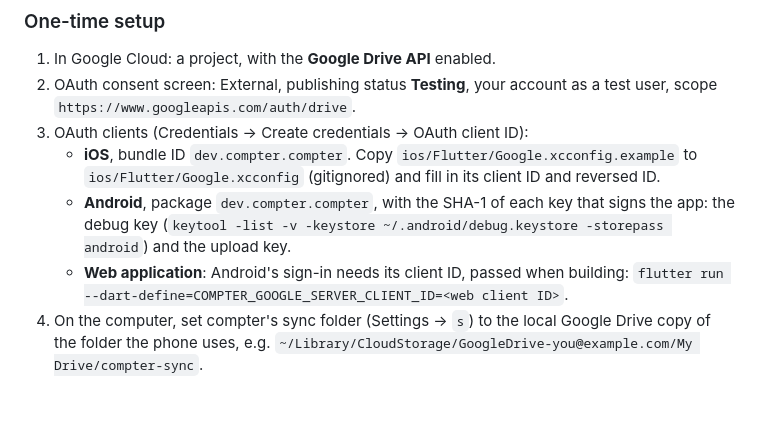
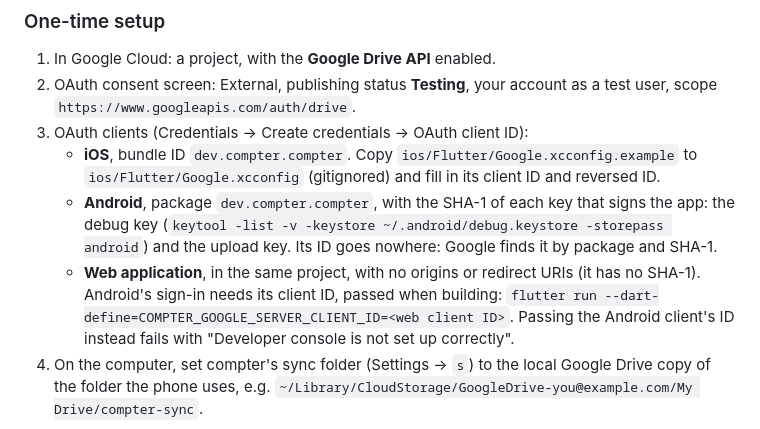
Before and after one commit to harisr92/accounting-tui, a Markdown page: app/README.md, the part around the change. Drawn GitHub-style; blank space fills up the shorter version.

Commit message:
docs: which OAuth client ID Android's Google sign-in takes
Co-Authored-By: Claude Opus 5.5 <noreply@anthropic.com>

```diff
--- a/app/README.md
+++ b/app/README.md
@@ -99,8 +99,11 @@ security assessment.
    - **Android**, package `dev.compter.compter`, with the SHA-1 of each key that signs the
      app: the debug key (`keytool -list -v -keystore ~/.android/debug.keystore -storepass
      android`) and the upload key.
-   - **Web application**: Android's sign-in needs its client ID, passed when building:
-     `flutter run --dart-define=COMPTER_GOOGLE_SERVER_CLIENT_ID=<web client ID>`.
+     Its ID goes nowhere: Google finds it by package and SHA-1.
+   - **Web application**, in the same project, with no origins or redirect URIs (it has no
+     SHA-1). Android's sign-in needs its client ID, passed when building:
+     `flutter run --dart-define=COMPTER_GOOGLE_SERVER_CLIENT_ID=<web client ID>`. Passing the
+     Android client's ID instead fails with "Developer console is not set up correctly".
 4. On the computer, set compter's sync folder (Settings → `s`) to the local Google Drive copy
    of the folder the phone uses, e.g. `~/Library/CloudStorage/GoogleDrive-you@example.com/My
    Drive/compter-sync`.
```
